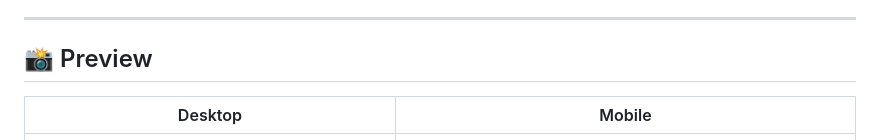
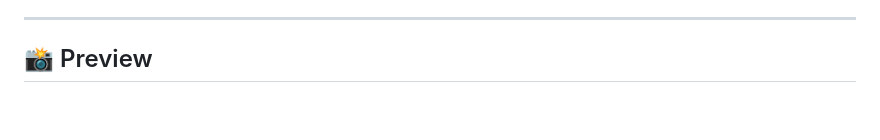
Before and after one commit to BoutefahaAlaeddine/Alilo-Coding-Game-Store-Landing-Page, a Markdown page: README.md, the part around the change. Rendered like a GitHub page; blank space fills up the shorter version.

```diff
--- a/README.md
+++ b/README.md
@@ -6,7 +6,7 @@
 
 ## 📸 Preview
 
-| Desktop | Mobile |
+
 |---|---|
 | ![Preview 1](imageGithub/1.png) | ![Preview 2](imageGithub/2.png) |
 
```
